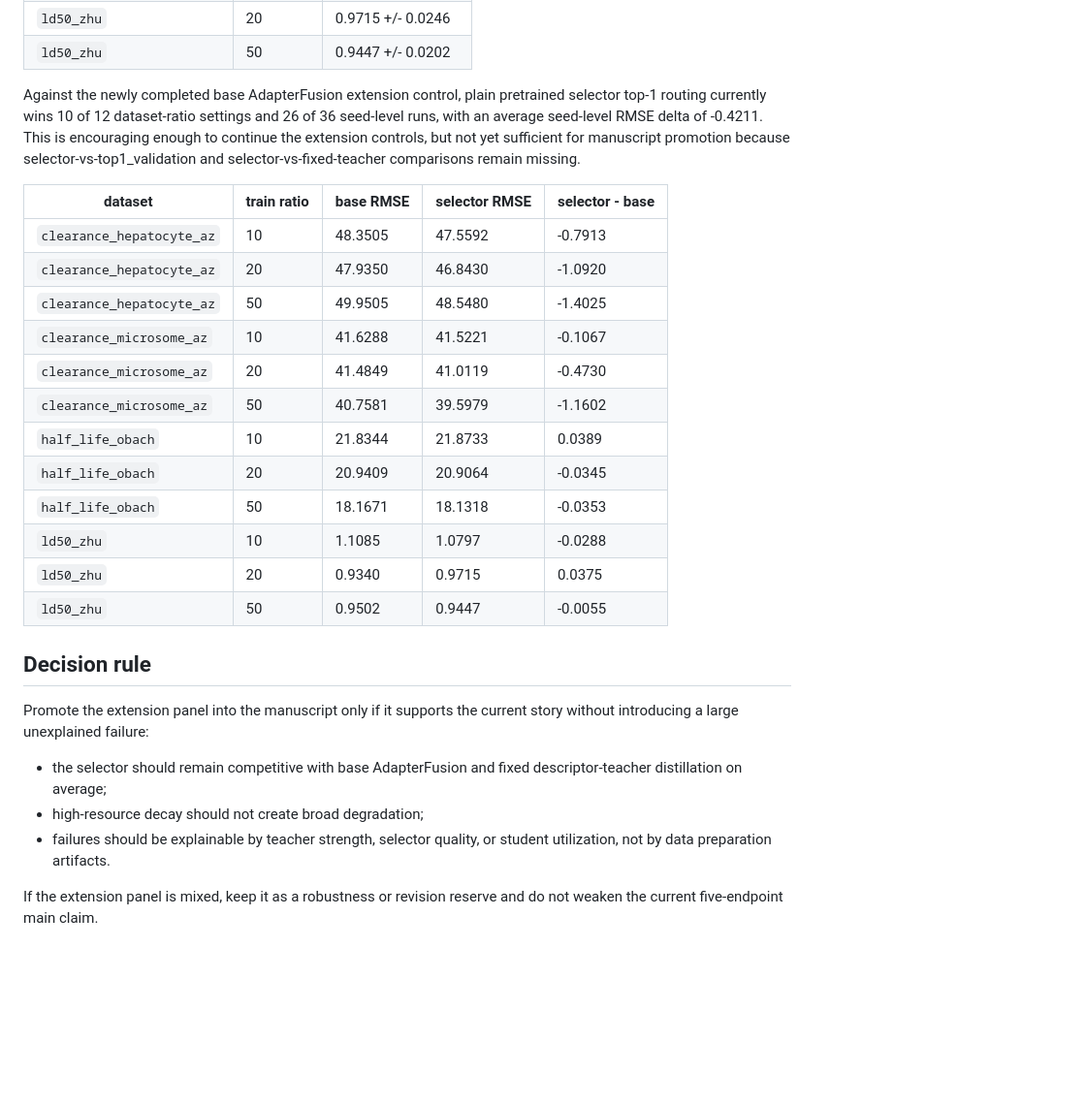
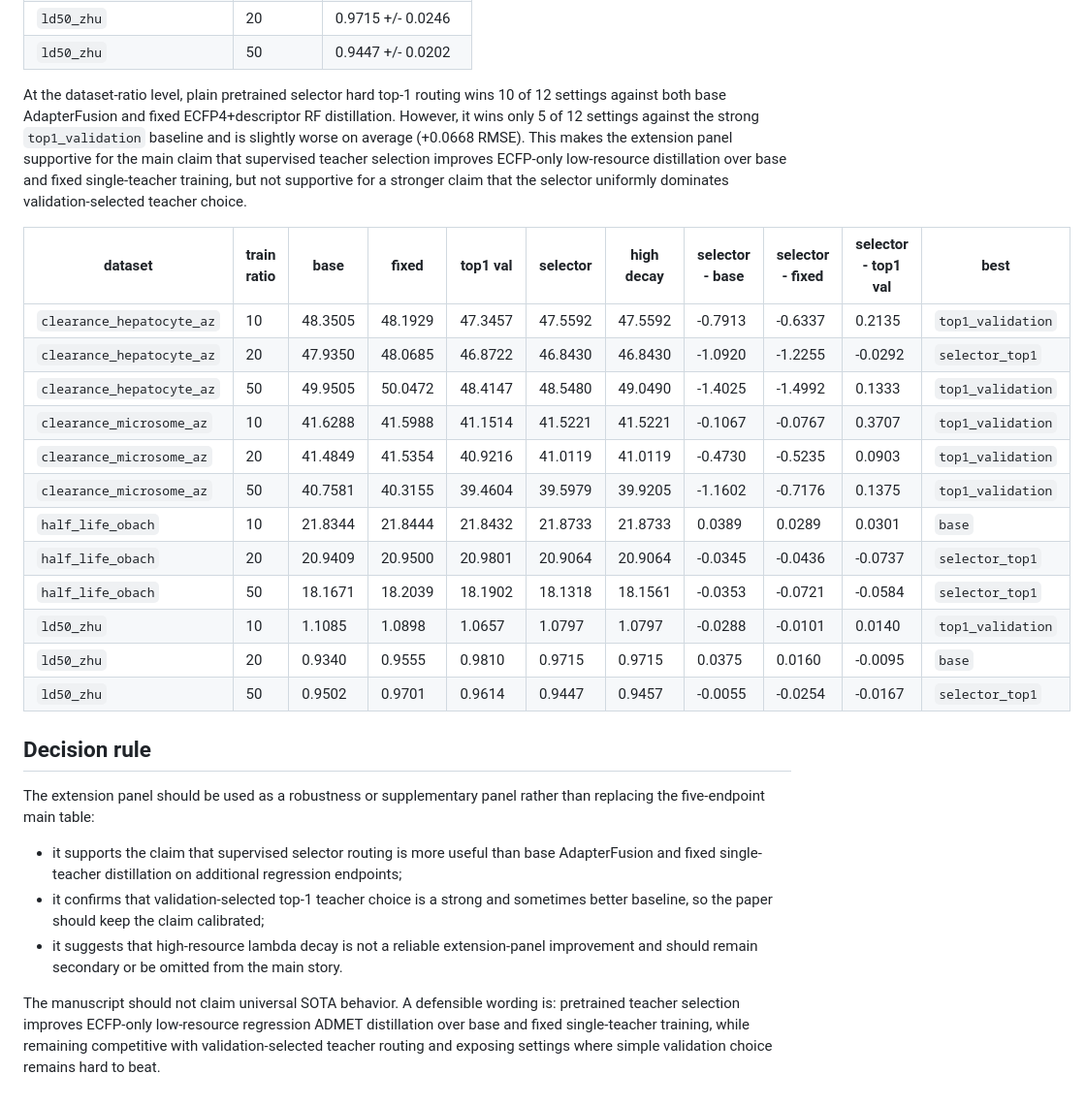
Before and after one commit to NTBD233/admet-m2u-transfer, a Markdown page: paper_notes/second_paper_dataset_extension_audit.md, the part around one of its changes. Shown at 97% size. GitHub-like rendering; blank space fills up the shorter version.

Commit message:
Update second paper extension audit

```diff
--- a/paper_notes/second_paper_dataset_extension_audit.md
+++ b/paper_notes/second_paper_dataset_extension_audit.md
@@ -109,38 +117,45 @@ Plain pretrained selector hard top-1 routing currently gives:
 | `ld50_zhu` | 20 | 0.9715 +/- 0.0246 |
 | `ld50_zhu` | 50 | 0.9447 +/- 0.0202 |
 
-Against the newly completed base AdapterFusion extension control, plain
-pretrained selector top-1 routing currently wins 10 of 12 dataset-ratio
-settings and 26 of 36 seed-level runs, with an average seed-level RMSE delta of
--0.4211. This is encouraging enough to continue the extension controls, but not
-yet sufficient for manuscript promotion because selector-vs-top1_validation and
-selector-vs-fixed-teacher comparisons remain missing.
+At the dataset-ratio level, plain pretrained selector hard top-1 routing wins 10
+of 12 settings against both base AdapterFusion and fixed ECFP4+descriptor RF
+distillation. However, it wins only 5 of 12 settings against the strong
+`top1_validation` baseline and is slightly worse on average (+0.0668 RMSE).
+This makes the extension panel supportive for the main claim that supervised
+teacher selection improves ECFP-only low-resource distillation over base and
+fixed single-teacher training, but not supportive for a stronger claim that the
+selector uniformly dominates validation-selected teacher choice.
 
-| dataset | train ratio | base RMSE | selector RMSE | selector - base |
-| --- | --- | --- | --- | --- |
-| `clearance_hepatocyte_az` | 10 | 48.3505 | 47.5592 | -0.7913 |
-| `clearance_hepatocyte_az` | 20 | 47.9350 | 46.8430 | -1.0920 |
-| `clearance_hepatocyte_az` | 50 | 49.9505 | 48.5480 | -1.4025 |
-| `clearance_microsome_az` | 10 | 41.6288 | 41.5221 | -0.1067 |
-| `clearance_microsome_az` | 20 | 41.4849 | 41.0119 | -0.4730 |
-| `clearance_microsome_az` | 50 | 40.7581 | 39.5979 | -1.1602 |
-| `half_life_obach` | 10 | 21.8344 | 21.8733 | 0.0389 |
-| `half_life_obach` | 20 | 20.9409 | 20.9064 | -0.0345 |
-| `half_life_obach` | 50 | 18.1671 | 18.1318 | -0.0353 |
-| `ld50_zhu` | 10 | 1.1085 | 1.0797 | -0.0288 |
-| `ld50_zhu` | 20 | 0.9340 | 0.9715 | 0.0375 |
-| `ld50_zhu` | 50 | 0.9502 | 0.9447 | -0.0055 |
+| dataset | train ratio | base | fixed | top1 val | selector | high decay | selector - base | selector - fixed | selector - top1 val | best |
+| --- | --- | --- | --- | --- | --- | --- | --- | --- | --- | --- |
+| `clearance_hepatocyte_az` | 10 | 48.3505 | 48.1929 | 47.3457 | 47.5592 | 47.5592 | -0.7913 | -0.6337 | 0.2135 | `top1_validation` |
+| `clearance_hepatocyte_az` | 20 | 47.9350 | 48.0685 | 46.8722 | 46.8430 | 46.8430 | -1.0920 | -1.2255 | -0.0292 | `selector_top1` |
+| `clearance_hepatocyte_az` | 50 | 49.9505 | 50.0472 | 48.4147 | 48.5480 | 49.0490 | -1.4025 | -1.4992 | 0.1333 | `top1_validation` |
+| `clearance_microsome_az` | 10 | 41.6288 | 41.5988 | 41.1514 | 41.5221 | 41.5221 | -0.1067 | -0.0767 | 0.3707 | `top1_validation` |
+| `clearance_microsome_az` | 20 | 41.4849 | 41.5354 | 40.9216 | 41.0119 | 41.0119 | -0.4730 | -0.5235 | 0.0903 | `top1_validation` |
+| `clearance_microsome_az` | 50 | 40.7581 | 40.3155 | 39.4604 | 39.5979 | 39.9205 | -1.1602 | -0.7176 | 0.1375 | `top1_validation` |
+| `half_life_obach` | 10 | 21.8344 | 21.8444 | 21.8432 | 21.8733 | 21.8733 | 0.0389 | 0.0289 | 0.0301 | `base` |
+| `half_life_obach` | 20 | 20.9409 | 20.9500 | 20.9801 | 20.9064 | 20.9064 | -0.0345 | -0.0436 | -0.0737 | `selector_top1` |
+| `half_life_obach` | 50 | 18.1671 | 18.2039 | 18.1902 | 18.1318 | 18.1561 | -0.0353 | -0.0721 | -0.0584 | `selector_top1` |
+| `ld50_zhu` | 10 | 1.1085 | 1.0898 | 1.0657 | 1.0797 | 1.0797 | -0.0288 | -0.0101 | 0.0140 | `top1_validation` |
+| `ld50_zhu` | 20 | 0.9340 | 0.9555 | 0.9810 | 0.9715 | 0.9715 | 0.0375 | 0.0160 | -0.0095 | `base` |
+| `ld50_zhu` | 50 | 0.9502 | 0.9701 | 0.9614 | 0.9447 | 0.9457 | -0.0055 | -0.0254 | -0.0167 | `selector_top1` |
 
 ## Decision rule
 
-Promote the extension panel into the manuscript only if it supports the current
-story without introducing a large unexplained failure:
+The extension panel should be used as a robustness or supplementary panel rather
+than replacing the five-endpoint main table:
 
-- the selector should remain competitive with base AdapterFusion and fixed
-  descriptor-teacher distillation on average;
-- high-resource decay should not create broad degradation;
-- failures should be explainable by teacher strength, selector quality, or
-  student utilization, not by data preparation artifacts.
+- it supports the claim that supervised selector routing is more useful than
+  base AdapterFusion and fixed single-teacher distillation on additional
+  regression endpoints;
+- it confirms that validation-selected top-1 teacher choice is a strong and
+  sometimes better baseline, so the paper should keep the claim calibrated;
+- it suggests that high-resource lambda decay is not a reliable extension-panel
+  improvement and should remain secondary or be omitted from the main story.
 
-If the extension panel is mixed, keep it as a robustness or revision reserve and
-do not weaken the current five-endpoint main claim.
+The manuscript should not claim universal SOTA behavior. A defensible wording is:
+pretrained teacher selection improves ECFP-only low-resource regression ADMET
+distillation over base and fixed single-teacher training, while remaining
+competitive with validation-selected teacher routing and exposing settings where
+simple validation choice remains hard to beat.
```
Also changed, not shown: other parts of paper_notes/second_paper_dataset_extension_audit.md (+26 -18 lines).
